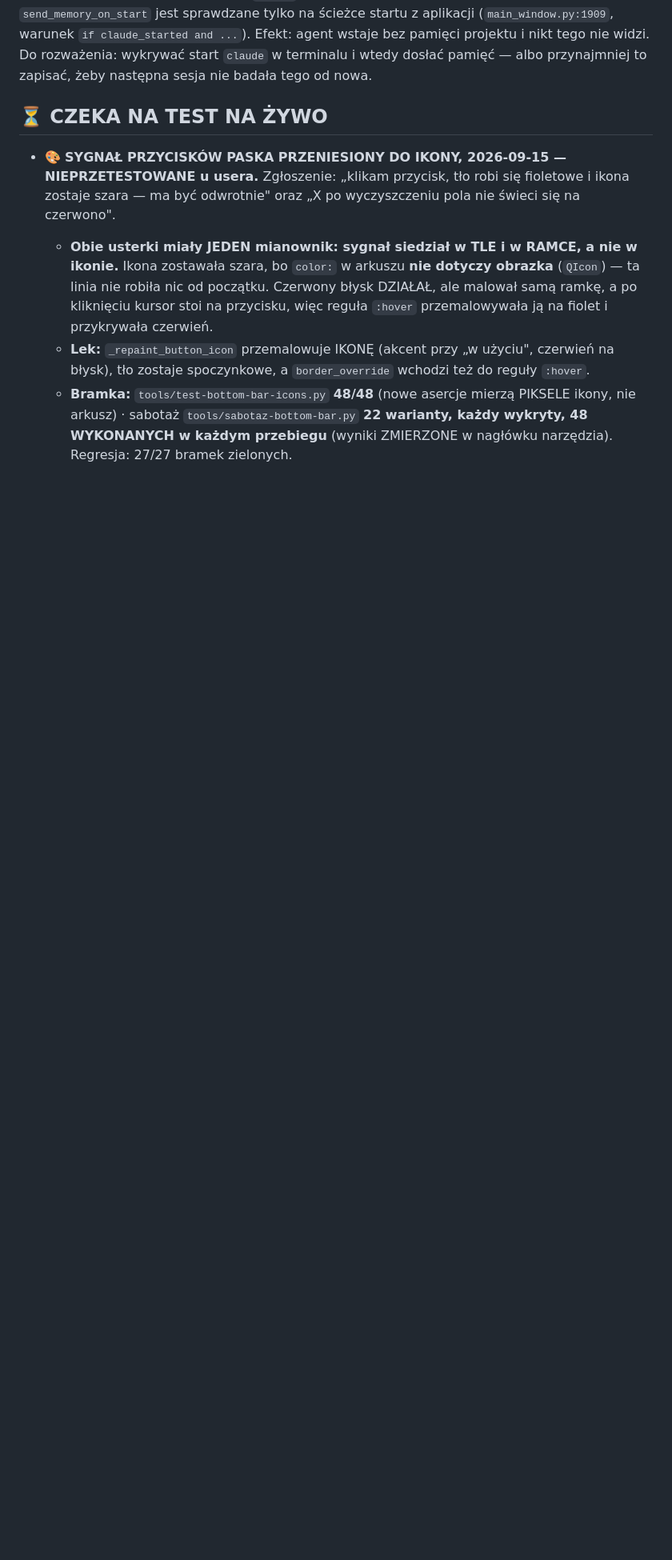
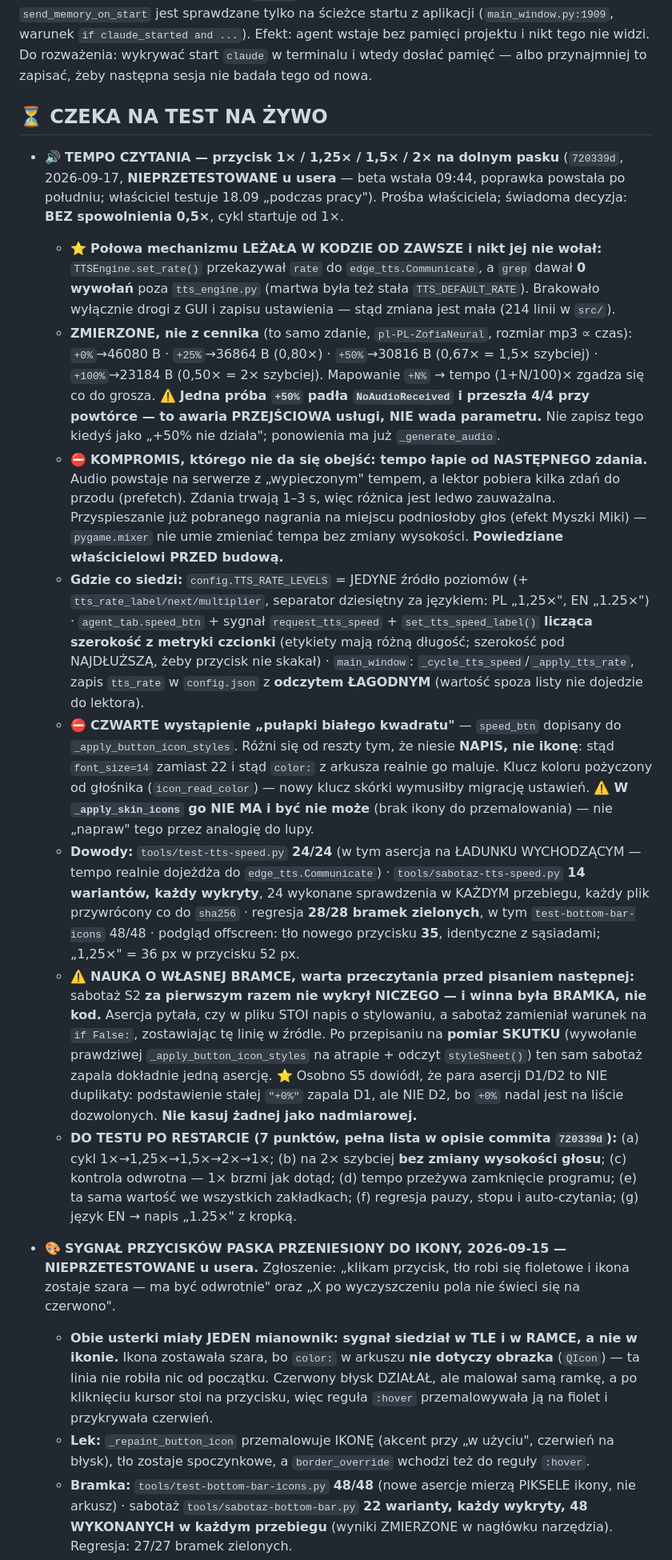
Before and after one commit to WojtekL7/claude-voice-assistant, a Markdown page: CLAUDE-VOICE-ASSISTANT.md, the part around the change. Shown at 80% size. Rendered like a GitHub page; blank space fills up the shorter version.

Commit message:
pamiec(VCA): tempo czytania do sekcji "CZEKA NA TEST NA ZYWO" (commit 720339d)
Pozycja dla nastepnej sesji: funkcja jest w kodzie, NIE jest klikniana przez
wlasciciela (testuje 18.09 podczas pracy). Bez tego wpisu commit zna tylko
ten, kto go poszuka, a ten plik czyta sie na starcie kazdej sesji.

W zapisie trzymane sa WYLACZNIE rzeczy, ktorych nie odtworzy sie z kodu:
- ze polowa mechanizmu (set_rate -> edge-tts) lezala w kodzie i nikt jej nie
  wolal (0 wywolan w grep) - zeby nastepna sesja nie budowala tego drugi raz;
- zmierzone mapowanie "+N%" -> tempo (1+N/100)x, z liczbami;
- ostrzezenie, ze pojedyncze NoAudioReceived przy "+50%" bylo awaria
  PRZEJSCIOWA, a nie wada parametru (inaczej ktos zapisze falszywa teze);
- kompromis "tempo lapie od nastepnego zdania" i DLACZEGO nie da sie inaczej;
- ze speed_btn jest w _apply_button_icon_styles, ale NIE MA go w
  _apply_skin_icons i byc nie moze (brak ikony) - zeby nikt tego nie
  "naprawil" przez analogie do lupy;
- nauka o wlasnej bramce: sabotaz S2 najpierw nie wykryl niczego i winna byla
  BRAMKA (asercja pytala o ISTNIENIE napisu zamiast o WYWOLANIE);
- ze para asercji D1/D2 to nie duplikaty (S5 zapala tylko D1).

Kontrola po zapisie: swiadkowie z sekcji (trzy wczesniejsze pozycje) nadal
obecni po 1 razie - nic nie zostalo skasowane przy wstawianiu.

UWAGA O BUDZECIE: plik ma teraz 600 linii przy budzecie ~350 (116,9 kB).
Do decyzji wlasciciela, czy przy najblizszej okazji przeniesc domkniete
pozycje do CLAUDE-VOICE-ASSISTANT-ARCHIVE.md.

Co-Authored-By: Claude Opus 5 (1M context) <noreply@anthropic.com>

```diff
--- a/CLAUDE-VOICE-ASSISTANT.md
+++ b/CLAUDE-VOICE-ASSISTANT.md
@@ -123,6 +123,16 @@ projektu i nikt tego nie widzi. Do rozważenia: wykrywać start `claude` w termi
 dosłać pamięć — albo przynajmniej to zapisać, żeby następna sesja nie badała tego od nowa.
 
 ## ⏳ CZEKA NA TEST NA ŻYWO
+
+- 🔊 **TEMPO CZYTANIA — przycisk 1× / 1,25× / 1,5× / 2× na dolnym pasku** (`720339d`, 2026-09-17, **NIEPRZETESTOWANE u usera** — beta wstała 09:44, poprawka powstała po południu; właściciel testuje 18.09 „podczas pracy"). Prośba właściciela; świadoma decyzja: **BEZ spowolnienia 0,5×**, cykl startuje od 1×.
+  - ⭐ **Połowa mechanizmu LEŻAŁA W KODZIE OD ZAWSZE i nikt jej nie wołał:** `TTSEngine.set_rate()` przekazywał `rate` do `edge_tts.Communicate`, a `grep` dawał **0 wywołań** poza `tts_engine.py` (martwa była też stała `TTS_DEFAULT_RATE`). Brakowało wyłącznie drogi z GUI i zapisu ustawienia — stąd zmiana jest mała (214 linii w `src/`).
+  - **ZMIERZONE, nie z cennika** (to samo zdanie, `pl-PL-ZofiaNeural`, rozmiar mp3 ∝ czas): `+0%`→46080 B · `+25%`→36864 B (0,80×) · `+50%`→30816 B (0,67× = 1,5× szybciej) · `+100%`→23184 B (0,50× = 2× szybciej). Mapowanie `+N%` → tempo (1+N/100)× zgadza się co do grosza. ⚠️ **Jedna próba `+50%` padła `NoAudioReceived` i przeszła 4/4 przy powtórce — to awaria PRZEJŚCIOWA usługi, NIE wada parametru.** Nie zapisz tego kiedyś jako „+50% nie działa"; ponowienia ma już `_generate_audio`.
+  - ⛔ **KOMPROMIS, którego nie da się obejść: tempo łapie od NASTĘPNEGO zdania.** Audio powstaje na serwerze z „wypieczonym" tempem, a lektor pobiera kilka zdań do przodu (prefetch). Zdania trwają 1–3 s, więc różnica jest ledwo zauważalna. Przyspieszanie już pobranego nagrania na miejscu podniosłoby głos (efekt Myszki Miki) — `pygame.mixer` nie umie zmieniać tempa bez zmiany wysokości. **Powiedziane właścicielowi PRZED budową.**
+  - **Gdzie co siedzi:** `config.TTS_RATE_LEVELS` = JEDYNE źródło poziomów (+ `tts_rate_label/next/multiplier`, separator dziesiętny za językiem: PL „1,25×", EN „1.25×") · `agent_tab.speed_btn` + sygnał `request_tts_speed` + `set_tts_speed_label()` **licząca szerokość z metryki czcionki** (etykiety mają różną długość; szerokość pod NAJDŁUŻSZĄ, żeby przycisk nie skakał) · `main_window`: `_cycle_tts_speed`/`_apply_tts_rate`, zapis `tts_rate` w `config.json` z **odczytem ŁAGODNYM** (wartość spoza listy nie dojedzie do lektora).
+  - ⛔ **CZWARTE wystąpienie „pułapki białego kwadratu"** — `speed_btn` dopisany do `_apply_button_icon_styles`. Różni się od reszty tym, że niesie **NAPIS, nie ikonę**: stąd `font_size=14` zamiast 22 i stąd `color:` z arkusza realnie go maluje. Klucz koloru pożyczony od głośnika (`icon_read_color`) — nowy klucz skórki wymusiłby migrację ustawień. ⚠️ **W `_apply_skin_icons` go NIE MA i być nie może** (brak ikony do przemalowania) — nie „napraw" tego przez analogię do lupy.
+  - **Dowody:** `tools/test-tts-speed.py` **24/24** (w tym asercja na ŁADUNKU WYCHODZĄCYM — tempo realnie dojeżdża do `edge_tts.Communicate`) · `tools/sabotaz-tts-speed.py` **14 wariantów, każdy wykryty**, 24 wykonane sprawdzenia w KAŻDYM przebiegu, każdy plik przywrócony co do `sha256` · regresja **28/28 bramek zielonych**, w tym `test-bottom-bar-icons` 48/48 · podgląd offscreen: tło nowego przycisku **35**, identyczne z sąsiadami; „1,25×" = 36 px w przycisku 52 px.
+  - ⚠️ **NAUKA O WŁASNEJ BRAMCE, warta przeczytania przed pisaniem następnej:** sabotaż S2 **za pierwszym razem nie wykrył NICZEGO — i winna była BRAMKA, nie kod.** Asercja pytała, czy w pliku STOI napis o stylowaniu, a sabotaż zamieniał warunek na `if False:`, zostawiając tę linię w źródle. Po przepisaniu na **pomiar SKUTKU** (wywołanie prawdziwej `_apply_button_icon_styles` na atrapie + odczyt `styleSheet()`) ten sam sabotaż zapala dokładnie jedną asercję. ⭐ Osobno S5 dowiódł, że para asercji D1/D2 to NIE duplikaty: podstawienie stałej `"+0%"` zapala D1, ale NIE D2, bo `+0%` nadal jest na liście dozwolonych. **Nie kasuj żadnej jako nadmiarowej.**
+  - **DO TESTU PO RESTARCIE (7 punktów, pełna lista w opisie commita `720339d`):** (a) cykl 1×→1,25×→1,5×→2×→1×; (b) na 2× szybciej **bez zmiany wysokości głosu**; (c) kontrola odwrotna — 1× brzmi jak dotąd; (d) tempo przeżywa zamknięcie programu; (e) ta sama wartość we wszystkich zakładkach; (f) regresja pauzy, stopu i auto-czytania; (g) język EN → napis „1.25×" z kropką.
 
 - 🎨 **SYGNAŁ PRZYCISKÓW PASKA PRZENIESIONY DO IKONY, 2026-09-15 — NIEPRZETESTOWANE u usera.**
   Zgłoszenie: „klikam przycisk, tło robi się fioletowe i ikona zostaje szara — ma być odwrotnie"
```
